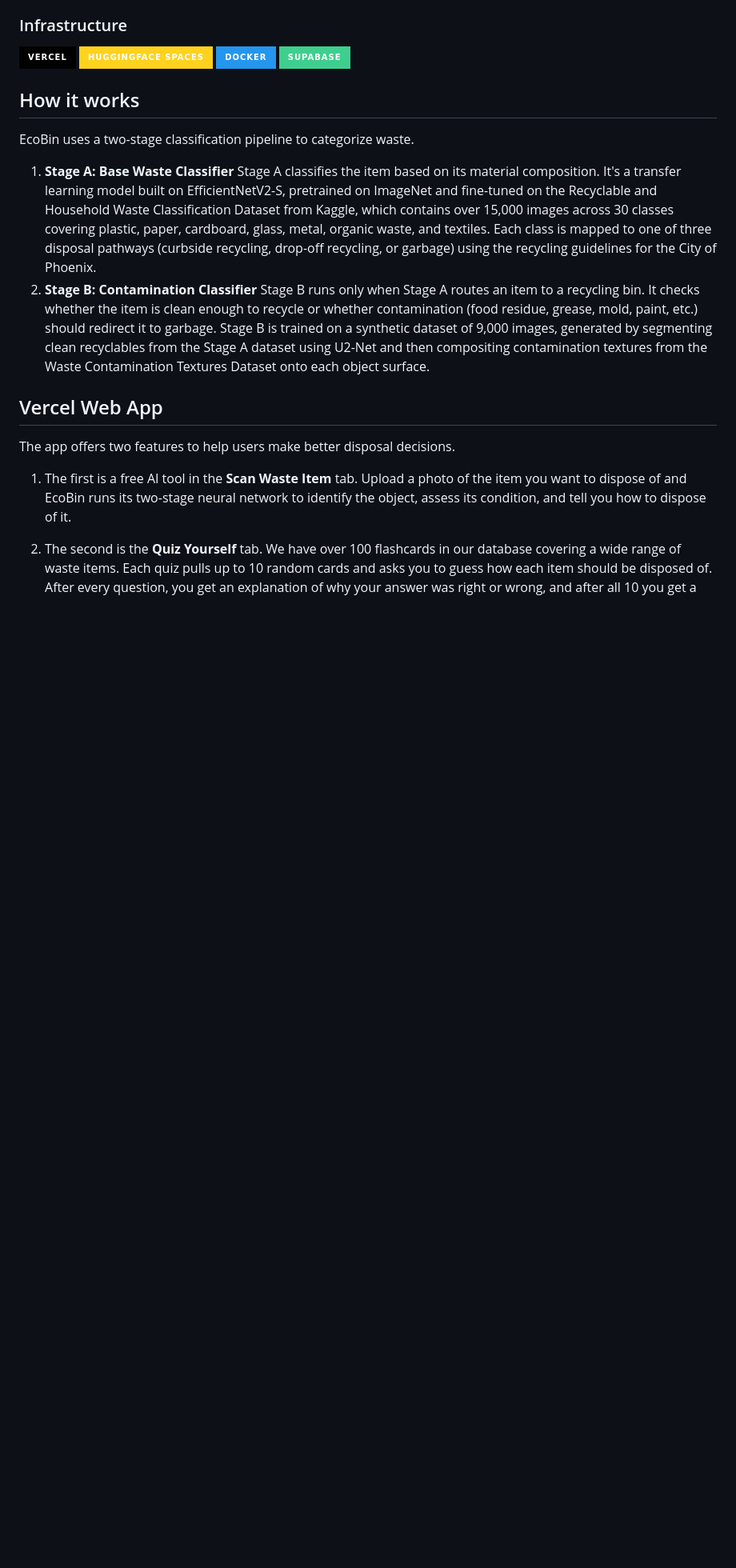
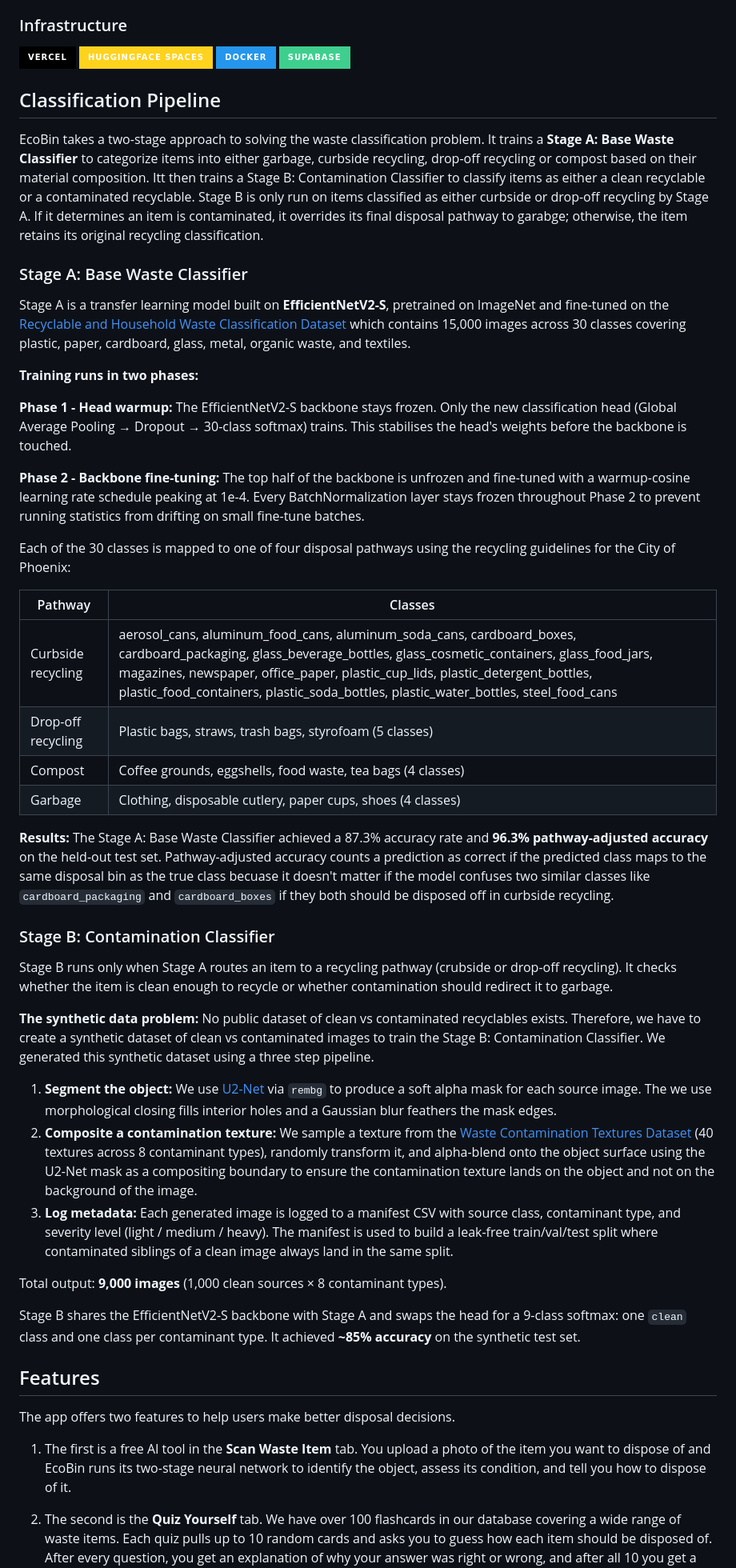
Before and after one commit to Raghavsk24/EcoBin, a Markdown page: README.md, the part around one of its changes. Shown at 80% size. Rendered like a GitHub page; badges without logos; blank space fills up the shorter version.

Commit message:
Revise README for clarity and structure
Updated the README to improve clarity and organization, including changes to the classification pipeline section and dataset sources.

```diff
--- a/README.md
+++ b/README.md
@@ -47,18 +47,51 @@ EcoBin addresses this by using computer vision to automatically identify and cat
 ![Docker](https://img.shields.io/badge/Docker-2496ED?style=for-the-badge&logo=docker&logoColor=white)
 ![Supabase](https://img.shields.io/badge/Supabase-3ECF8E?style=for-the-badge&logo=supabase&logoColor=white)
 
-## How it works
+## Classification Pipeline
 
-EcoBin uses a two-stage classification pipeline to categorize waste.
+EcoBin takes a two-stage approach to solving the waste classification problem. It trains a **Stage A: Base Waste Classifier** to categorize items into either garbage, curbside recycling, drop-off recycling or compost based on their material composition. Itt then trains a Stage B: Contamination Classifier to classify items as either a clean recyclable or a contaminated recyclable. Stage B is only run on items classified as either curbside or drop-off recycling by Stage A. If it determines an item is contaminated, it overrides its final disposal pathway to garabge; otherwise, the item retains its original recycling classification.
 
-1. **Stage A: Base Waste Classifier** Stage A classifies the item based on its material composition. It's a transfer learning model built on EfficientNetV2-S, pretrained on ImageNet and fine-tuned on the Recyclable and Household Waste Classification Dataset from Kaggle, which contains over 15,000 images across 30 classes covering plastic, paper, cardboard, glass, metal, organic waste, and textiles. Each class is mapped to one of three disposal pathways (curbside recycling, drop-off recycling, or garbage) using the recycling guidelines for the City of Phoenix.
-2. **Stage B: Contamination Classifier** Stage B runs only when Stage A routes an item to a recycling bin. It checks whether the item is clean enough to recycle or whether contamination (food residue, grease, mold, paint, etc.) should redirect it to garbage. Stage B is trained on a synthetic dataset of 9,000 images, generated by segmenting clean recyclables from the Stage A dataset using U2-Net and then compositing contamination textures from the Waste Contamination Textures Dataset onto each object surface.
+### Stage A: Base Waste Classifier
 
-## Vercel Web App
+Stage A is a transfer learning model built on **EfficientNetV2-S**, pretrained on ImageNet and fine-tuned on the [Recyclable and Household Waste Classification Dataset](https://www.kaggle.com/datasets/alistairking/recyclable-and-household-waste-classification) which contains 15,000 images across 30 classes covering plastic, paper, cardboard, glass, metal, organic waste, and textiles.
+
+**Training runs in two phases:**
+
+**Phase 1 - Head warmup:** The EfficientNetV2-S backbone stays frozen. Only the new classification head (Global Average Pooling → Dropout → 30-class softmax) trains. This stabilises the head's weights before the backbone is touched.
+
+**Phase 2 - Backbone fine-tuning:** The top half of the backbone is unfrozen and fine-tuned with a warmup-cosine learning rate schedule peaking at 1e-4. Every BatchNormalization layer stays frozen throughout Phase 2 to prevent running statistics from drifting on small fine-tune batches.
+
+Each of the 30 classes is mapped to one of four disposal pathways using the recycling guidelines for the City of Phoenix:
+
+| Pathway | Classes |
+|---|---|
+| Curbside recycling | aerosol_cans, aluminum_food_cans, aluminum_soda_cans, cardboard_boxes, cardboard_packaging, glass_beverage_bottles, glass_cosmetic_containers, glass_food_jars, magazines, newspaper, office_paper, plastic_cup_lids, plastic_detergent_bottles, plastic_food_containers, plastic_soda_bottles, plastic_water_bottles, steel_food_cans |
+| Drop-off recycling | Plastic bags, straws, trash bags, styrofoam (5 classes) |
+| Compost | Coffee grounds, eggshells, food waste, tea bags (4 classes) |
+| Garbage | Clothing, disposable cutlery, paper cups, shoes (4 classes) |
+
+**Results:** The Stage A: Base Waste Classifier achieved a 87.3%  accuracy rate and **96.3% pathway-adjusted accuracy** on the held-out test set. Pathway-adjusted accuracy counts a prediction as correct if the predicted class maps to the same disposal bin as the true class becuase it doesn't matter if the model confuses two similar classes like `cardboard_packaging` and `cardboard_boxes` if they both should be disposed off in curbside recycling.
+
+### Stage B: Contamination Classifier
+
+Stage B runs only when Stage A routes an item to a recycling pathway (crubside or drop-off recycling). It checks whether the item is clean enough to recycle or whether contamination should redirect it to garbage.
+
+**The synthetic data problem:** No public dataset of clean vs contaminated recyclables exists. Therefore, we have to create a synthetic dataset of clean vs contaminated images to train the Stage B: Contamination Classifier. We generated this synthetic dataset using a three step pipeline.
+
+1. **Segment the object:**  We use [U2-Net](https://github.com/xuebinqin/U-2-Net) via `rembg` to produce a soft alpha mask for each source image. The we use morphological closing  fills interior holes and a Gaussian blur feathers the mask edges.
+2. **Composite a contamination texture:**  We sample a texture from the [Waste Contamination Textures Dataset](https://www.kaggle.com/datasets/ragbag84/waste-contamination-textures-dataset) (40 textures across 8 contaminant types), randomly transform it, and alpha-blend onto the object surface using the U2-Net mask as a compositing  boundary to ensure the contamination texture lands on the object and not on the background of the image.
+3. **Log metadata:** Each generated image is logged to a manifest CSV with source class, contaminant type, and severity level (light / medium / heavy).  The manifest is used to build a leak-free train/val/test split where contaminated siblings of a clean image always land in the same split.
+
+Total output: **9,000 images** (1,000 clean sources × 8 contaminant types).
+
+Stage B shares the EfficientNetV2-S backbone with Stage A and swaps the head for a 9-class softmax: one `clean` class and one class per contaminant type. It achieved **~85% accuracy** on the synthetic test set.
+
+
+## Features
 
 The app offers two features to help users make better disposal decisions.
 
-1. The first is a free AI tool in the **Scan Waste Item** tab. Upload a photo of the item you want to dispose of and EcoBin runs its two-stage neural network to identify the object, assess its condition, and tell you how to dispose of it.
+1. The first is a free AI tool in the **Scan Waste Item** tab. You upload a photo of the item you want to dispose of and EcoBin runs its two-stage neural network to identify the object, assess its condition, and tell you how to dispose of it.
 
 2. The second is the **Quiz Yourself** tab. We have over 100 flashcards in our database covering a wide range of waste items. Each quiz pulls up to 10 random cards and asks you to guess how each item should be disposed of. After every question, you get an explanation of why your answer was right or wrong, and after all 10 you get a full results summary. You can retake the quiz up to 10 times.
 
```
Also changed, not shown: other parts of README.md (+9 -7 lines).
